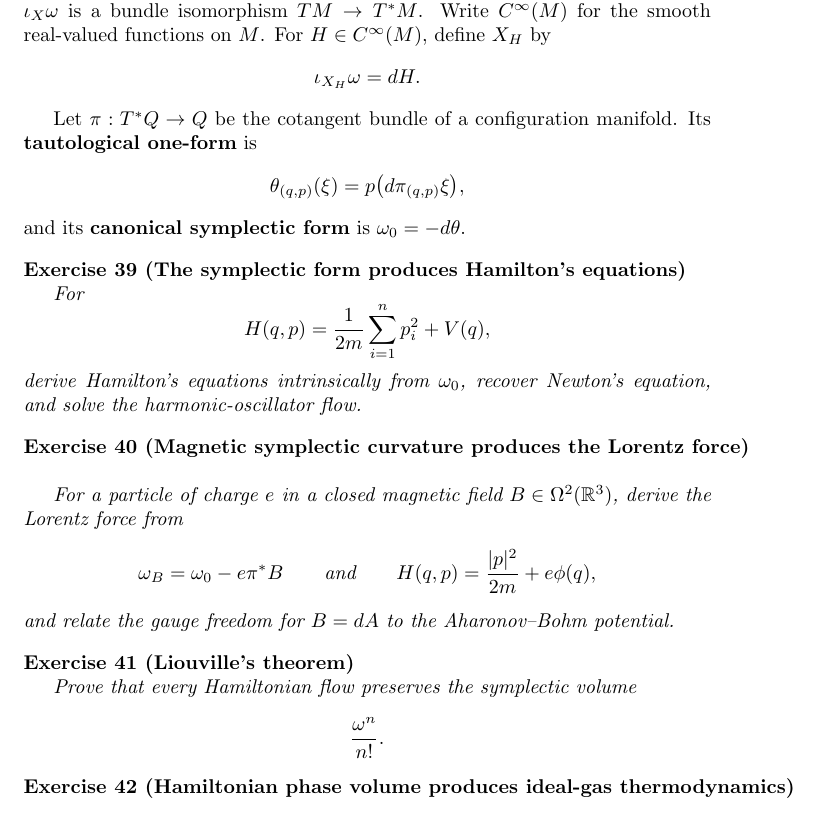
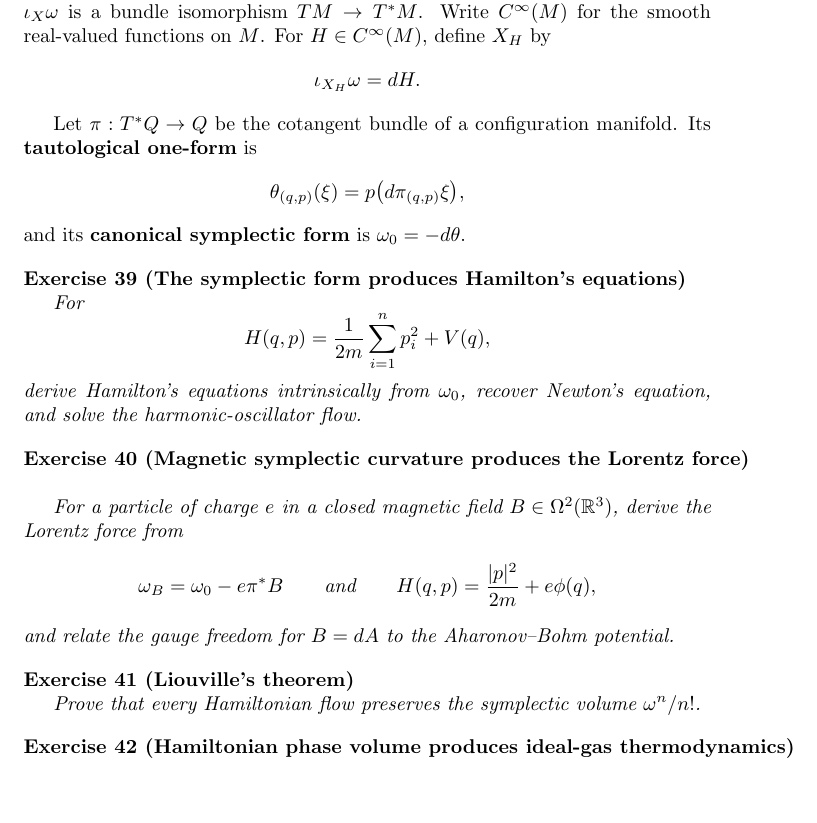
Before and after one commit to PaulGustafson/paulgustafson.github.io, a LaTeX document (Coordinate_free_Linear_Algebra.tex): part of page 15 of 33, cut so that both start at the same text, the shorter picture padded with empty space. Compiled offline with pdfLaTeX.

Commit message:
Inline the symplectic volume formula

```diff
--- a/Coordinate_free_Linear_Algebra.tex
+++ b/Coordinate_free_Linear_Algebra.tex
@@ -756,10 +756,8 @@ potential.}
 \end{exercise}
 
 \begin{exercise}[Liouville's theorem]\leavevmode\par
-\textit{Prove that every Hamiltonian flow preserves the symplectic volume}
-\[
-\frac{\omega^n}{n!}.
-\]
+\textit{Prove that every Hamiltonian flow preserves the symplectic volume
+$\omega^n/n!$.}
 \end{exercise}
 
 \begin{exercise}[Hamiltonian phase volume produces ideal-gas thermodynamics]\leavevmode\par
```
Also changed, not shown: Coordinate_free_Linear_Algebra.pdf.
